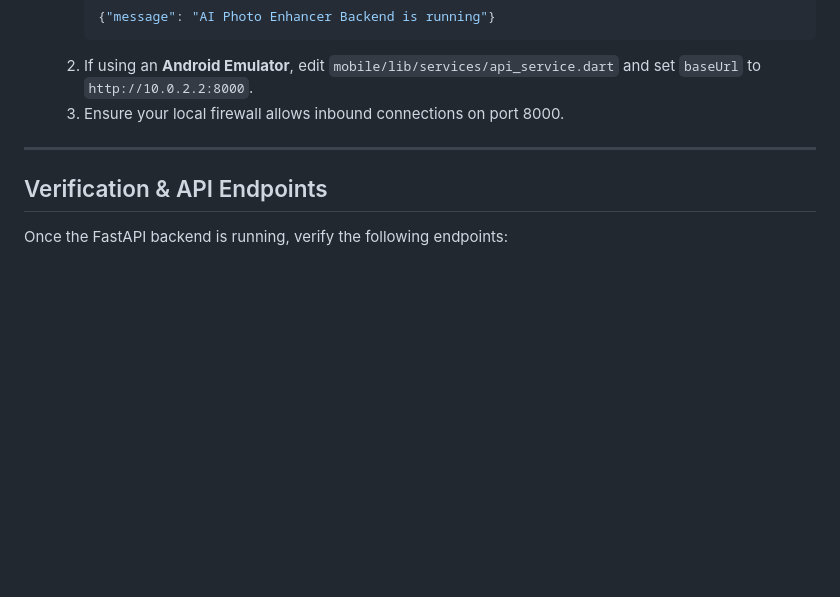
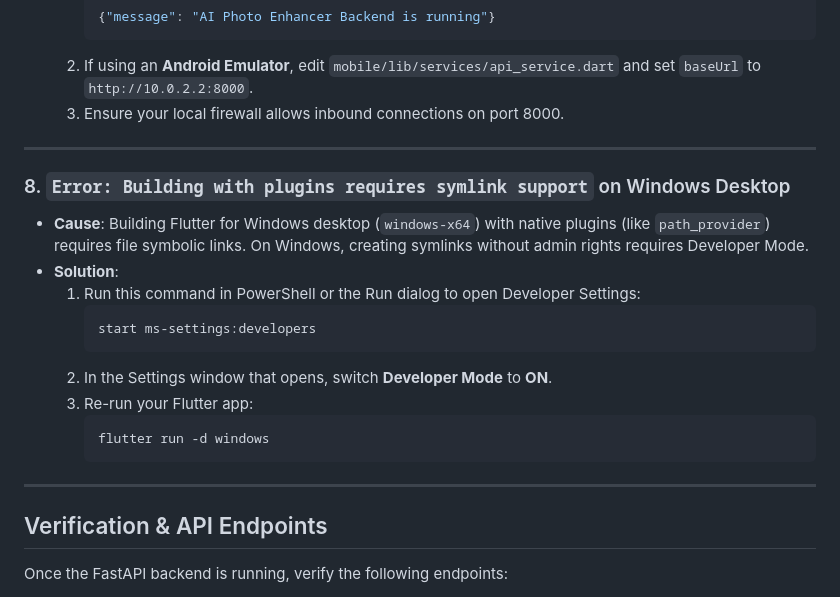
Before and after one commit to Ravi-Wijerathne/image_enhancer, a Markdown page: README.md, the part around the change. Rendered like a GitHub page; blank space fills up the shorter version.

Commit message:
feat: add platform plugin registrant files and document Windows symlink troubleshooting in README

````diff
--- a/README.md
+++ b/README.md
@@ -264,6 +264,21 @@ This section covers common situations and errors encountered during first-time i
 
 ---
 
+### 8. `Error: Building with plugins requires symlink support` on Windows Desktop
+- **Cause**: Building Flutter for Windows desktop (`windows-x64`) with native plugins (like `path_provider`) requires file symbolic links. On Windows, creating symlinks without admin rights requires Developer Mode.
+- **Solution**:
+  1. Run this command in PowerShell or the Run dialog to open Developer Settings:
+     ```powershell
+     start ms-settings:developers
+     ```
+  2. In the Settings window that opens, switch **Developer Mode** to **ON**.
+  3. Re-run your Flutter app:
+     ```bash
+     flutter run -d windows
+     ```
+
+---
+
 ## Verification & API Endpoints
 
 Once the FastAPI backend is running, verify the following endpoints:
````
